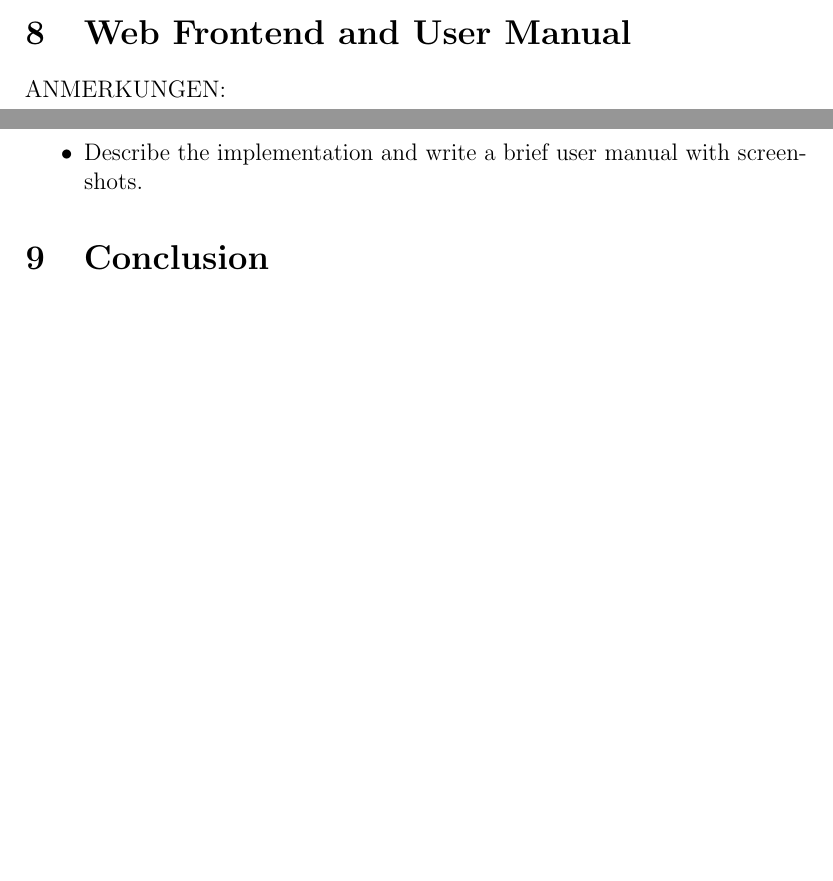
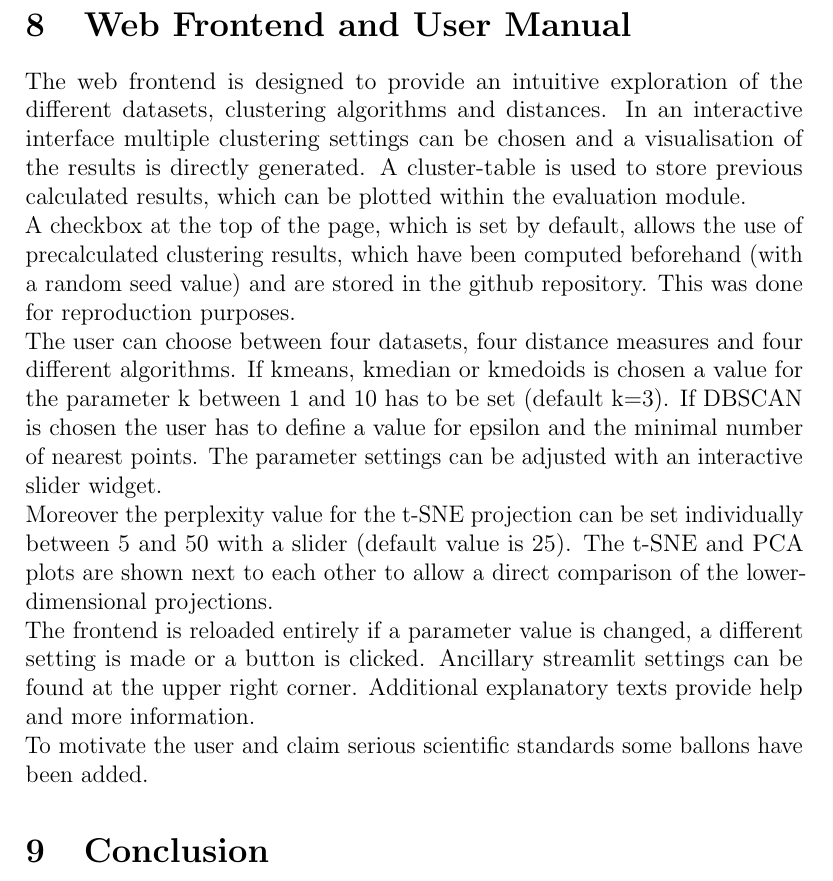
Before and after one commit to elpelt/datascience1_group42, a LaTeX paper (report/template.tex, which reads report/modules/web_frontend/user_manual.tex): two parts of pages 23 and 24 of 28 before the commit and part of page 24 of 28 after it, the two joined at a grey line, cut so that both start at the same text, the shorter picture padded with empty space. Compiled offline with pdfLaTeX.

Commit message:
started writing the user manual and some minor changes in frontend

```diff
--- a/report/modules/web_frontend/user_manual.tex
+++ b/report/modules/web_frontend/user_manual.tex
@@ -11,0 +1,8 @@ The K++ initializer is a method which determines the positions of the initial $k
+The web frontend is designed to provide an intuitive exploration of the different datasets, clustering algorithms and distances. In an interactive interface multiple clustering settings can be chosen and a visualisation of the results is directly generated.
+A cluster-table is used to store previous calculated results, which can be plotted within the evaluation module. \\
+A checkbox at the top of the page, which is set by default, allows the use of precalculated clustering results, which have been computed beforehand (with a random seed value) and are stored in the github repository. This was done for reproduction purposes. \\
+The user can choose between four datasets, four distance measures and four different algorithms. If kmeans, kmedian or kmedoids is chosen a value for the parameter k between 1 and 10 has to be set (default k=3). If DBSCAN is chosen the user has to define a value for epsilon and the minimal number of nearest points. The parameter settings can be adjusted with an interactive slider widget. \\
+Moreover the perplexity value for the t-SNE projection can be set individually between 5 and 50 with a slider (default value is 25). The t-SNE and PCA plots are shown next to each other to allow a direct comparison of the lower-dimensional projections. \\
+The frontend is reloaded entirely if a parameter value is changed, a different setting is made or a button is clicked.
+Ancillary streamlit settings can be found at the upper right corner. Additional explanatory texts provide help and more information. \\
+To motivate the user and claim serious scientific standards some ballons have been added.
--- a/report/template.tex
+++ b/report/template.tex
@@ -199,10 +199,7 @@ Our results show that
 
 
 \section{Web Frontend and User Manual}
-ANMERKUNGEN:
-\begin{itemize}
-\item Describe the implementation and write a brief user manual with screenshots.
-\end{itemize}
+\input{modules/web_frontend/user_manual}
 
 \section{Conclusion}
 ANMERKUNGEN:
```
Also changed, not shown: code/web_frontend.py (+8 -5 lines), report/template.bbl, report/template.pdf, report/modules/web_frontend/user_manual.tex (11 more changed lines), 4 other files.
